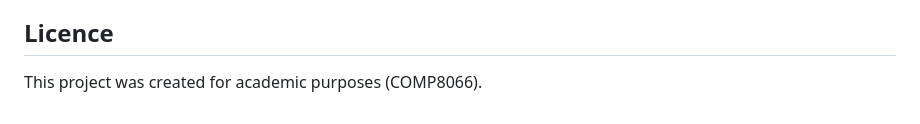
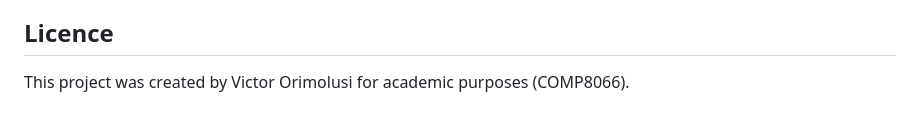
Before and after one commit to Victorimo/habit-tracker-pro, a Markdown page: README.md, the part around one of its changes. Rendered like a GitHub page.

Commit message:
Fix formatting in README and add author name

```diff
--- a/README.md
+++ b/README.md
@@ -108,4 +108,4 @@ The streak engine calculates consecutive days of habit completion. It handles:
 
 ## Licence
 
-This project was created for academic purposes (COMP8066).
+This project was created by Victor Orimolusi for academic purposes (COMP8066).
```
Also changed, not shown: other parts of README.md (+1 -1 lines).
